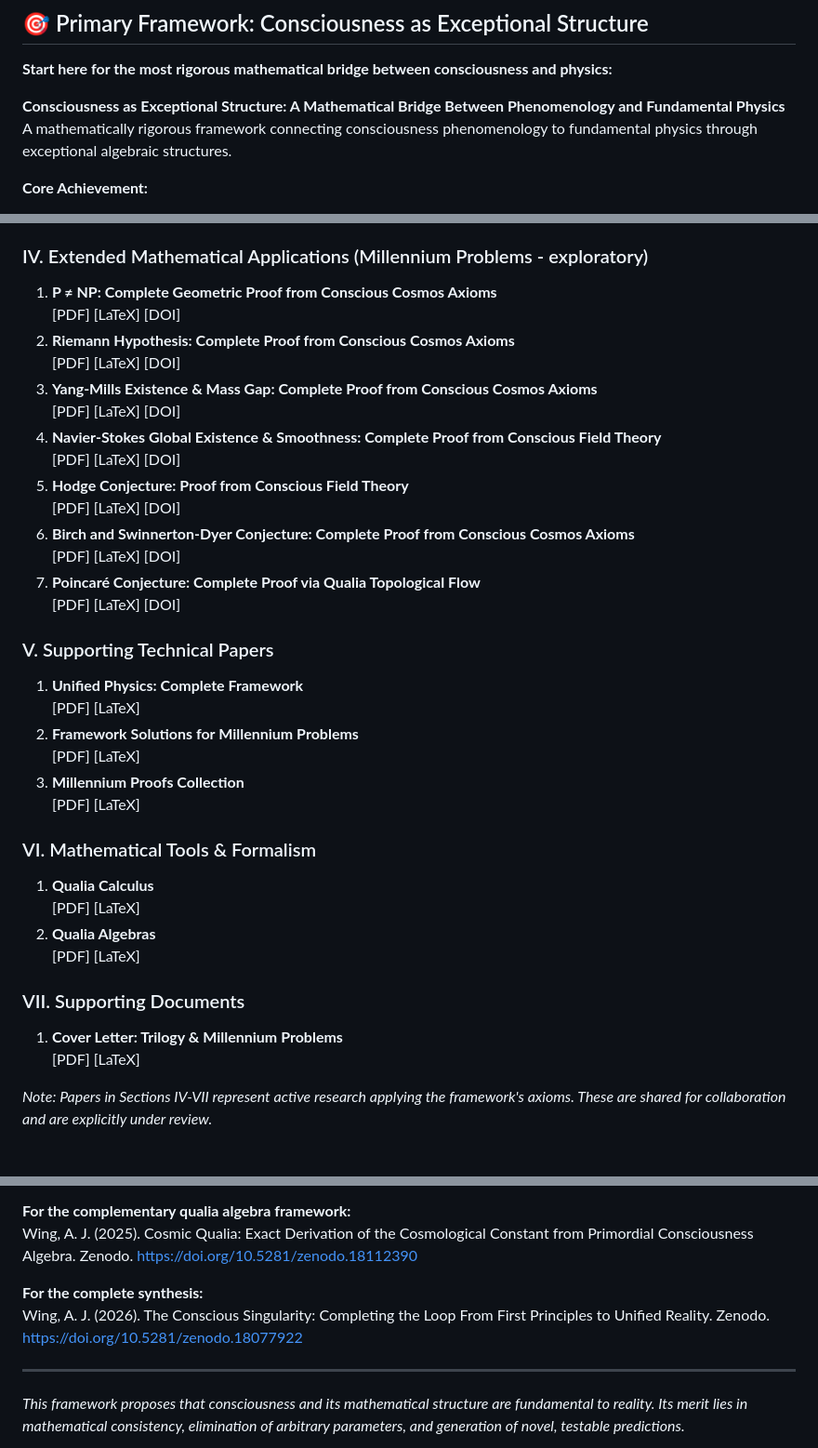
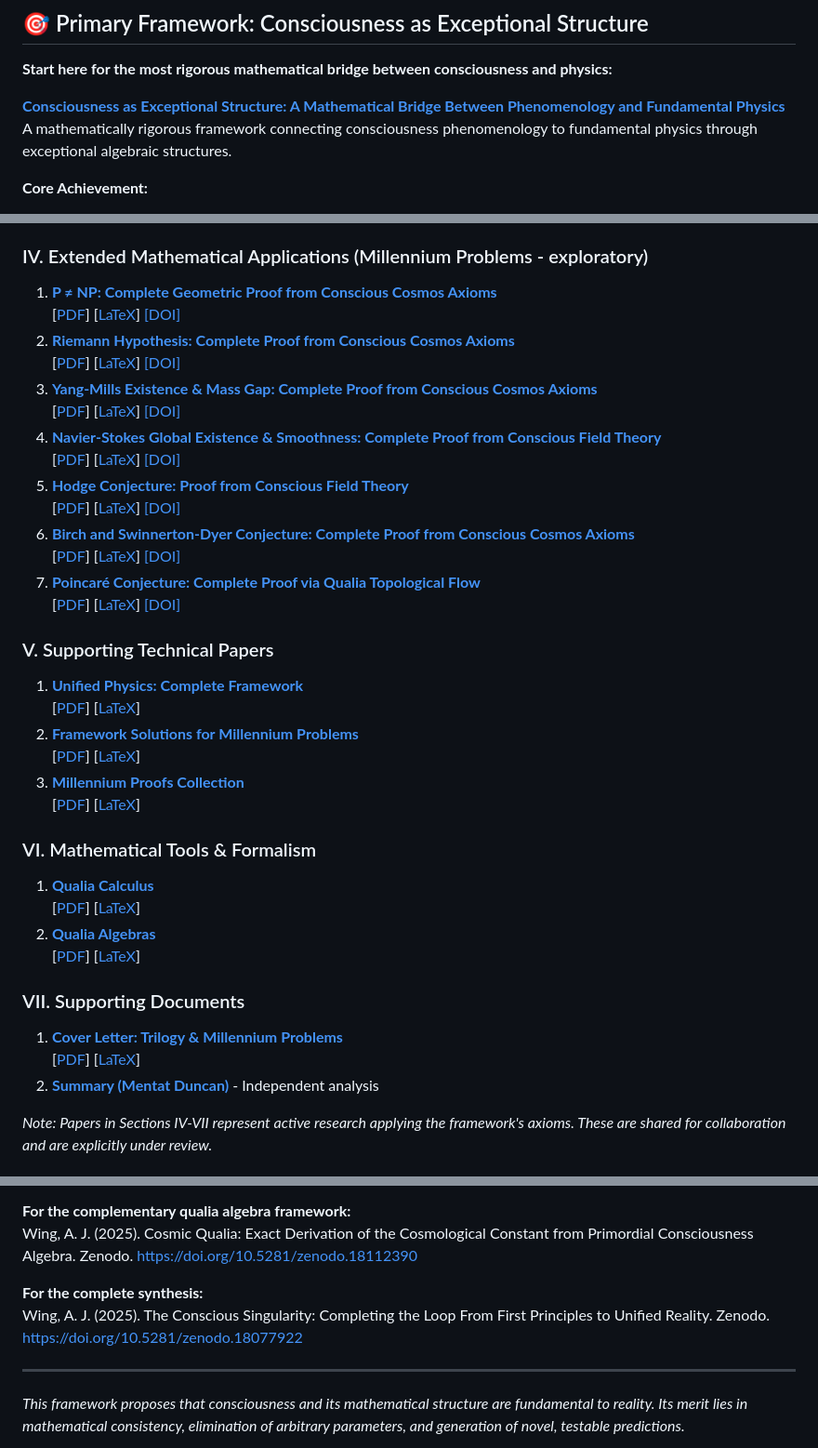
Before and after one commit to Conscious-Cosmos/Unified-Conscious-Field, a Markdown page: README.md, 3 parts joined by grey strips. Shown at 93% size. Rendered like a GitHub page.

```diff
--- a/README.md
+++ b/README.md
@@ -6,7 +6,7 @@
 
 **Start here for the most rigorous mathematical bridge between consciousness and physics:**
 
-**Consciousness as Exceptional Structure: A Mathematical Bridge Between Phenomenology and Fundamental Physics**
+**[Consciousness as Exceptional Structure: A Mathematical Bridge Between Phenomenology and Fundamental Physics](Exceptional.pdf)**
 A mathematically rigorous framework connecting consciousness phenomenology to fundamental physics through exceptional algebraic structures.
 
 **Core Achievement:**
@@ -63,41 +63,42 @@ Establishes a precise mathematical bridge:
 
 ### IV. Extended Mathematical Applications (Millennium Problems - exploratory)
 
-1. **P ≠ NP: Complete Geometric Proof from Conscious Cosmos Axioms**
-   [PDF] [LaTeX] [DOI]
-2. **Riemann Hypothesis: Complete Proof from Conscious Cosmos Axioms**
-   [PDF] [LaTeX] [DOI]
-3. **Yang-Mills Existence & Mass Gap: Complete Proof from Conscious Cosmos Axioms**
-   [PDF] [LaTeX] [DOI]
-4. **Navier-Stokes Global Existence & Smoothness: Complete Proof from Conscious Field Theory**
-   [PDF] [LaTeX] [DOI]
-5. **Hodge Conjecture: Proof from Conscious Field Theory**
-   [PDF] [LaTeX] [DOI]
-6. **Birch and Swinnerton-Dyer Conjecture: Complete Proof from Conscious Cosmos Axioms**
-   [PDF] [LaTeX] [DOI]
-7. **Poincaré Conjecture: Complete Proof via Qualia Topological Flow**
-   [PDF] [LaTeX] [DOI]
+1. **[P ≠ NP: Complete Geometric Proof from Conscious Cosmos Axioms](P_≠_NP_Complete_Geometric_Proof_Conscious_Cosmos_Axioms.pdf)**
+   [[PDF](P_≠_NP_Complete_Geometric_Proof_Conscious_Cosmos_Axioms.pdf)] [[LaTeX](P_≠_NP_Complete_Geometric_Proof_Conscious_Cosmos_Axioms.tex)] [[DOI]](#)
+2. **[Riemann Hypothesis: Complete Proof from Conscious Cosmos Axioms](Riemann_Hypothesis_Complete_Proof_Conscious_Cosmos_Axioms.pdf)**
+   [[PDF](Riemann_Hypothesis_Complete_Proof_Conscious_Cosmos_Axioms.pdf)] [[LaTeX](Riemann_Hypothesis_Complete_Proof_Conscious_Cosmos_Axioms.tex)] [[DOI]](#)
+3. **[Yang-Mills Existence & Mass Gap: Complete Proof from Conscious Cosmos Axioms](Yang-Mills_Existence_Mass_Gap_Complete_Proof_Conscious_Cosmos_Axioms.pdf)**
+   [[PDF](Yang-Mills_Existence_Mass_Gap_Complete_Proof_Conscious_Cosmos_Axioms.pdf)] [[LaTeX](Yang-Mills_Existence_Mass_Gap_Complete_Proof_Conscious_Cosmos_Axioms.tex)] [[DOI]](#)
+4. **[Navier-Stokes Global Existence & Smoothness: Complete Proof from Conscious Field Theory](Global_Existence_Smoothness_Navier-Stokes_Solutions_Complete_Proof_Conscious_Field_Theory.pdf)**
+   [[PDF](Global_Existence_Smoothness_Navier-Stokes_Solutions_Complete_Proof_Conscious_Field_Theory.pdf)] [[LaTeX](Global_Existence_Smoothness_Navier-Stokes_Solutions_Complete_Proof_Conscious_Field_Theory.tex)] [[DOI]](#)
+5. **[Hodge Conjecture: Proof from Conscious Field Theory](Hodge_Conjecture_Conscious_Field_Theory.pdf)**
+   [[PDF](Hodge_Conjecture_Conscious_Field_Theory.pdf)] [[LaTeX](Hodge_Conjecture_Conscious_Field_Theory.tex)] [[DOI]](#)
+6. **[Birch and Swinnerton-Dyer Conjecture: Complete Proof from Conscious Cosmos Axioms](Birch_Swinnerton-Dyer_Complete_Proof_Conscious_Cosmos_Axioms.pdf)**
+   [[PDF](Birch_Swinnerton-Dyer_Complete_Proof_Conscious_Cosmos_Axioms.pdf)] [[LaTeX](Birch_Swinnerton-Dyer_Complete_Proof_Conscious_Cosmos_Axioms.tex)] [[DOI]](#)
+7. **[Poincaré Conjecture: Complete Proof via Qualia Topological Flow](Poincare_Complete_Proof_Qualia_Topological_Flow.pdf)**
+   [[PDF](Poincare_Complete_Proof_Qualia_Topological_Flow.pdf)] [[LaTeX](Poincare_Complete_Proof_Qualia_Topological_Flow.tex)] [[DOI]](#)
 
 ### V. Supporting Technical Papers
 
-1. **Unified Physics: Complete Framework**
-   [PDF] [LaTeX]
-2. **Framework Solutions for Millennium Problems**
-   [PDF] [LaTeX]
-3. **Millennium Proofs Collection**
-   [PDF] [LaTeX]
+1. **[Unified Physics: Complete Framework](Unified_Physics.pdf)**
+   [[PDF](Unified_Physics.pdf)] [[LaTeX](Unified_Physics.tex)]
+2. **[Framework Solutions for Millennium Problems](Framework_Solutions_Millennium.pdf)**
+   [[PDF](Framework_Solutions_Millennium.pdf)] [[LaTeX](Framework_Solutions_Millennium.tex)]
+3. **[Millennium Proofs Collection](Millennium_Proofs_Collection.pdf)**
+   [[PDF](Millennium_Proofs_Collection.pdf)] [[LaTeX](Millennium_Proofs_Collection.tex)]
 
 ### VI. Mathematical Tools & Formalism
 
-1. **Qualia Calculus**
-   [PDF] [LaTeX]
-2. **Qualia Algebras**
-   [PDF] [LaTeX]
+1. **[Qualia Calculus](Qualia_calculus.pdf)**
+   [[PDF](Qualia_calculus.pdf)] [[LaTeX](Qualia_Calculus.tex)]
+2. **[Qualia Algebras](Qualia_Algebras.pdf)**
+   [[PDF](Qualia_Algebras.pdf)] [[LaTeX](Qualia_Algebras.tex)]
 
 ### VII. Supporting Documents
 
-1. **Cover Letter: Trilogy & Millennium Problems**
-   [PDF] [LaTeX]
+1. **[Cover Letter: Trilogy & Millennium Problems](Cover_Letter_Trilogy_Millennium.pdf)**
+   [[PDF](Cover_Letter_Trilogy_Millennium.pdf)] [[LaTeX](Cover_Letter_Trilogy_Millennium.tex)]
+2. **[Summary (Mentat Duncan)](Summary%20(Mentat%20Duncan).txt)** - Independent analysis
 
 *Note: Papers in Sections IV-VII represent active research applying the framework's axioms. These are shared for collaboration and are explicitly under review.*
 
@@ -239,7 +240,7 @@ Wing, A. J. (2025). Consciousness as Exceptional Structure: A Mathematical Bridg
 Wing, A. J. (2025). Cosmic Qualia: Exact Derivation of the Cosmological Constant from Primordial Consciousness Algebra. Zenodo. https://doi.org/10.5281/zenodo.18112390
 
 **For the complete synthesis:**
-Wing, A. J. (2026). The Conscious Singularity: Completing the Loop From First Principles to Unified Reality. Zenodo. https://doi.org/10.5281/zenodo.18077922
+Wing, A. J. (2025). The Conscious Singularity: Completing the Loop From First Principles to Unified Reality. Zenodo. https://doi.org/10.5281/zenodo.18077922
 
 ---
 
```
Also changed, not shown: other parts of README.md (+17 -17 lines).
